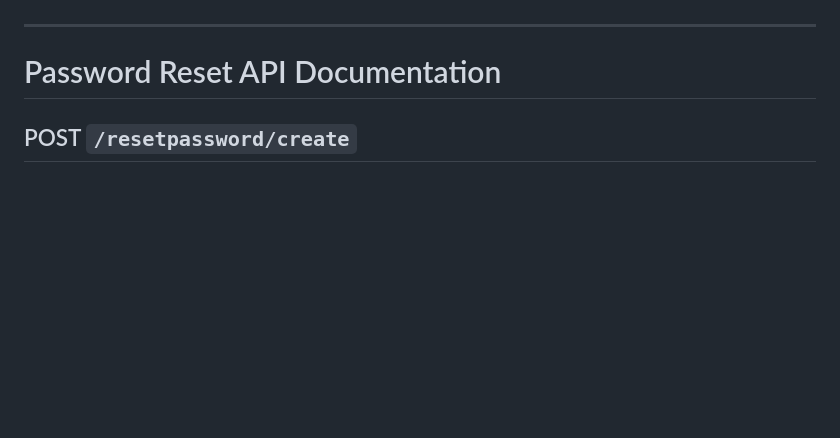
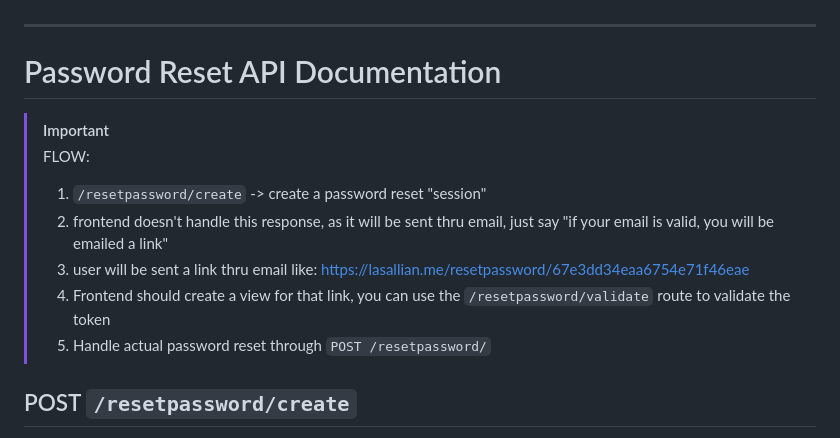
Before and after one commit to zelkim/lasallian.me, a Markdown page: README.md, the part around the change. Drawn GitHub-style; blank space fills up the shorter version.

Commit message:
docs(resetpassword): added flow

```diff
--- a/README.md
+++ b/README.md
@@ -3269,6 +3269,15 @@ curl -X DELETE localhost:3000/comment/comment_id \
 
 # Password Reset API Documentation
 
+> [!IMPORTANT]
+> FLOW:
+>
+> 1. `/resetpassword/create` -> create a password reset "session"
+> 2. frontend doesn't handle this response, as it will be sent thru email, just say "if your email is valid, you will be emailed a link"
+> 3. user will be sent a link thru email like: https://lasallian.me/resetpassword/67e3dd34eaa6754e71f46eae
+> 4. Frontend should create a view for that link, you can use the `/resetpassword/validate` route to validate the token
+> 5. Handle actual password reset through `POST /resetpassword/`
+
 ## POST `/resetpassword/create`
 
 - Creates a password reset session for a user.
```
